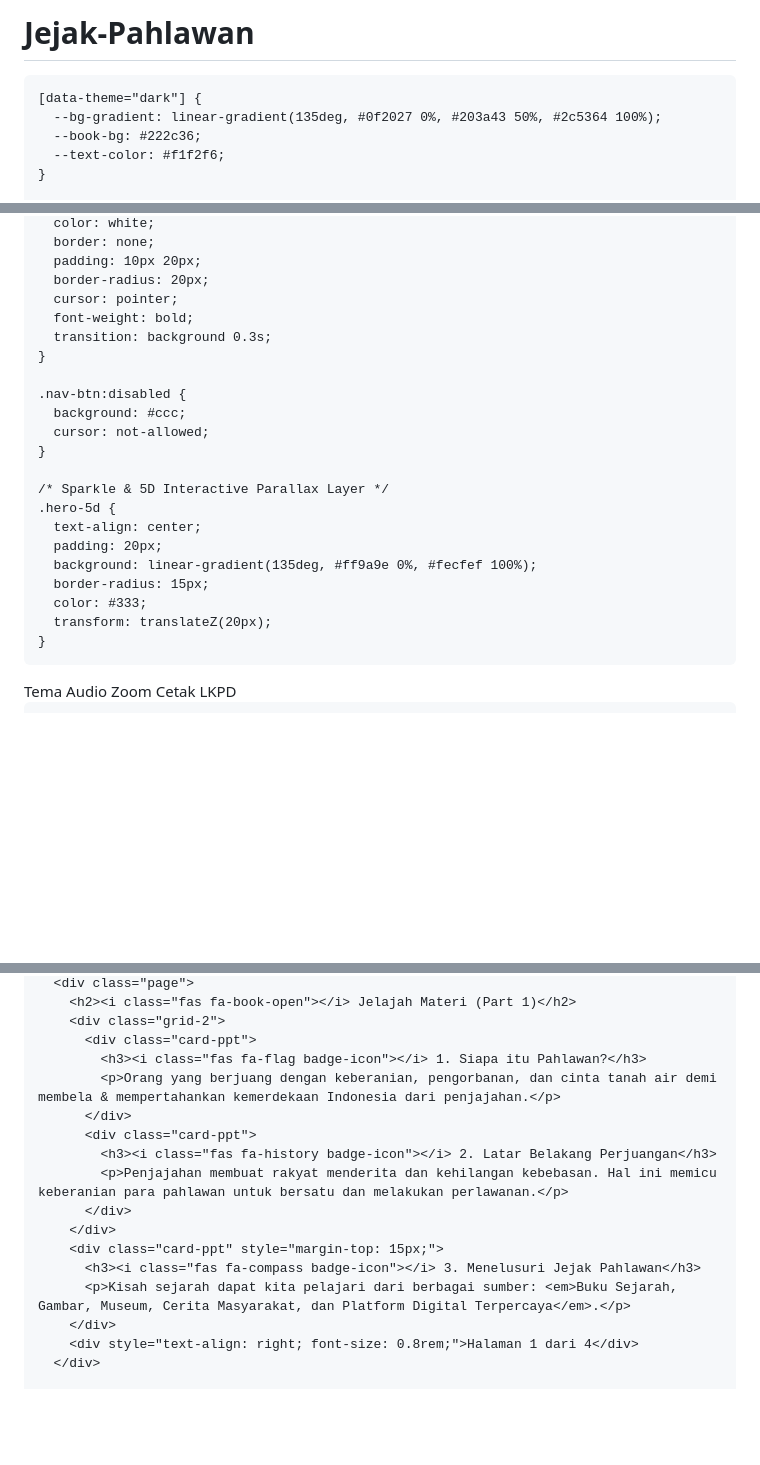
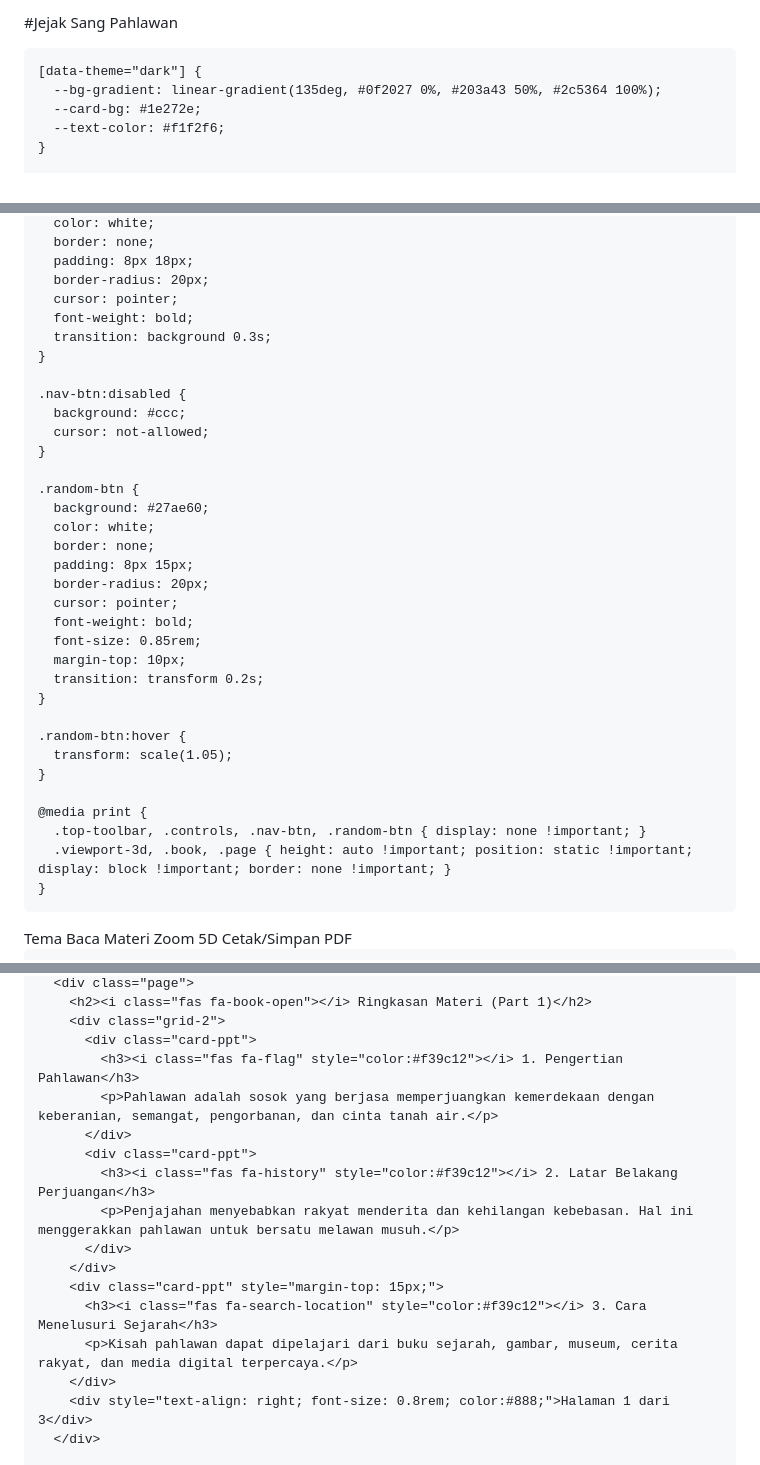
Before and after one commit to dianqueen057-lgtm/Jejak-Pahlawan, a Markdown page: README.md, 3 parts joined by grey strips. Drawn GitHub-style; blank space fills up the shorter version.

```diff
--- a/README.md
+++ b/README.md
@@ -1,22 +1,24 @@
-# Jejak-Pahlawan <!DOCTYPE html>
+#Jejak Sang Pahlawan
+<!DOCTYPE html>
 <html lang="id">
 <head>
   <meta charset="UTF-8">
   <meta name="viewport" content="width=device-width, initial-scale=1.0">
-  <title>Jejak Sang Pahlawan - Media Pembelajaran Flipbook 5D SD Kelas 6</title>
+  <title>Jejak Sang Pahlawan - Flipbook 5D SD Kelas 6</title>
   <link rel="stylesheet" href="https://cdnjs.cloudflare.com/ajax/libs/font-awesome/6.4.0/css/all.min.css">
   <style>
     :root {
-      --bg-gradient: linear-gradient(135deg, #1e3c72 0%, #2a5298 100%);
-      --book-bg: #fffbf0;
-      --accent-color: #d9534f;
+      --primary-color: #d9534f;
+      --secondary-color: #f39c12;
+      --bg-gradient: linear-gradient(135deg, #1a2a6c 0%, #b21f1f 50%, #fdbb2d 100%);
+      --card-bg: #ffffff;
       --text-color: #2c3e50;
-      --shadow-5d: 0 20px 50px rgba(0, 0, 0, 0.4), 0 0 20px rgba(217, 83, 79, 0.3);
+      --shadow-5d: 0 25px 50px -12px rgba(0, 0, 0, 0.5);
     }
 
     [data-theme="dark"] {
       --bg-gradient: linear-gradient(135deg, #0f2027 0%, #203a43 50%, #2c5364 100%);
-      --book-bg: #222c36;
+      --card-bg: #1e272e;
       --text-color: #f1f2f6;
     }
 
@@ -195,6 +237,6 @@
       color: white;
       border: none;
-      padding: 10px 20px;
+      padding: 8px 18px;
       border-radius: 20px;
       cursor: pointer;
       font-weight: bold;
@@ -206,14 +248,26 @@
       cursor: not-allowed;
     }
 
-    /* Sparkle & 5D Interactive Parallax Layer */
-    .hero-5d {
-      text-align: center;
-      padding: 20px;
-      background: linear-gradient(135deg, #ff9a9e 0%, #fecfef 100%);
-      border-radius: 15px;
-      color: #333;
-      transform: translateZ(20px);
+    .random-btn {
+      background: #27ae60;
+      color: white;
+      border: none;
+      padding: 8px 15px;
+      border-radius: 20px;
+      cursor: pointer;
+      font-weight: bold;
+      font-size: 0.85rem;
+      margin-top: 10px;
+      transition: transform 0.2s;
+    }
+
+    .random-btn:hover {
+      transform: scale(1.05);
+    }
+
+    @media print {
+      .top-toolbar, .controls, .nav-btn, .random-btn { display: none !important; }
+      .viewport-3d, .book, .page { height: auto !important; position: static !important; display: block !important; border: none !important; }
     }
   </style>
 </head>
@@ -222,9 +276,9 @@
   <!-- Floating Top Toolbar -->
   <div class="top-toolbar">
     <button class="tool-btn" onclick="toggleTheme()"><i class="fas fa-moon"></i> Tema</button>
-    <button class="tool-btn" onclick="toggleAudio()"><i class="fas fa-music"></i> Audio</button>
-    <button class="tool-btn" onclick="zoomBook()"><i class="fas fa-search-plus"></i> Zoom</button>
-    <button class="tool-btn" onclick="printLKPD()"><i class="fas fa-print"></i> Cetak LKPD</button>
+    <button class="tool-btn" onclick="speakCurrentPage()"><i class="fas fa-volume-up"></i> Baca Materi</button>
+    <button class="tool-btn" onclick="zoomBook()"><i class="fas fa-search-plus"></i> Zoom 5D</button>
+    <button class="tool-btn" onclick="cetakLKPD()"><i class="fas fa-print"></i> Cetak/Simpan PDF</button>
   </div>
 
   <!-- Main 5D Flipbook Container -->
@@ -251,19 +305,19 @@
       <div class="page">
-        <h2><i class="fas fa-book-open"></i> Jelajah Materi (Part 1)</h2>
+        <h2><i class="fas fa-book-open"></i> Ringkasan Materi (Part 1)</h2>
         <div class="grid-2">
           <div class="card-ppt">
-            <h3><i class="fas fa-flag badge-icon"></i> 1. Siapa itu Pahlawan?</h3>
-            <p>Orang yang berjuang dengan keberanian, pengorbanan, dan cinta tanah air demi membela & mempertahankan kemerdekaan Indonesia dari penjajahan.</p>
+            <h3><i class="fas fa-flag" style="color:#f39c12"></i> 1. Pengertian Pahlawan</h3>
+            <p>Pahlawan adalah sosok yang berjasa memperjuangkan kemerdekaan dengan keberanian, semangat, pengorbanan, dan cinta tanah air.</p>
           </div>
           <div class="card-ppt">
-            <h3><i class="fas fa-history badge-icon"></i> 2. Latar Belakang Perjuangan</h3>
-            <p>Penjajahan membuat rakyat menderita dan kehilangan kebebasan. Hal ini memicu keberanian para pahlawan untuk bersatu dan melakukan perlawanan.</p>
+            <h3><i class="fas fa-history" style="color:#f39c12"></i> 2. Latar Belakang Perjuangan</h3>
+            <p>Penjajahan menyebabkan rakyat menderita dan kehilangan kebebasan. Hal ini menggerakkan pahlawan untuk bersatu melawan musuh.</p>
           </div>
         </div>
         <div class="card-ppt" style="margin-top: 15px;">
-          <h3><i class="fas fa-compass badge-icon"></i> 3. Menelusuri Jejak Pahlawan</h3>
-          <p>Kisah sejarah dapat kita pelajari dari berbagai sumber: <em>Buku Sejarah, Gambar, Museum, Cerita Masyarakat, dan Platform Digital Terpercaya</em>.</p>
+          <h3><i class="fas fa-search-location" style="color:#f39c12"></i> 3. Cara Menelusuri Sejarah</h3>
+          <p>Kisah pahlawan dapat dipelajari dari buku sejarah, gambar, museum, cerita rakyat, dan media digital terpercaya.</p>
         </div>
-        <div style="text-align: right; font-size: 0.8rem;">Halaman 1 dari 4</div>
+        <div style="text-align: right; font-size: 0.8rem; color:#888;">Halaman 1 dari 3</div>
       </div>
 
```
Also changed, not shown: other parts of README.md (+236 -117 lines).
